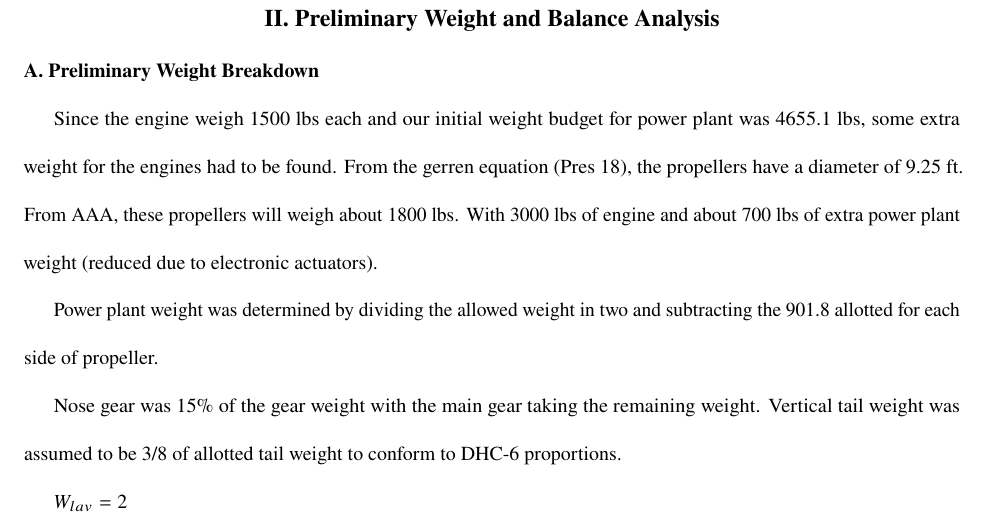
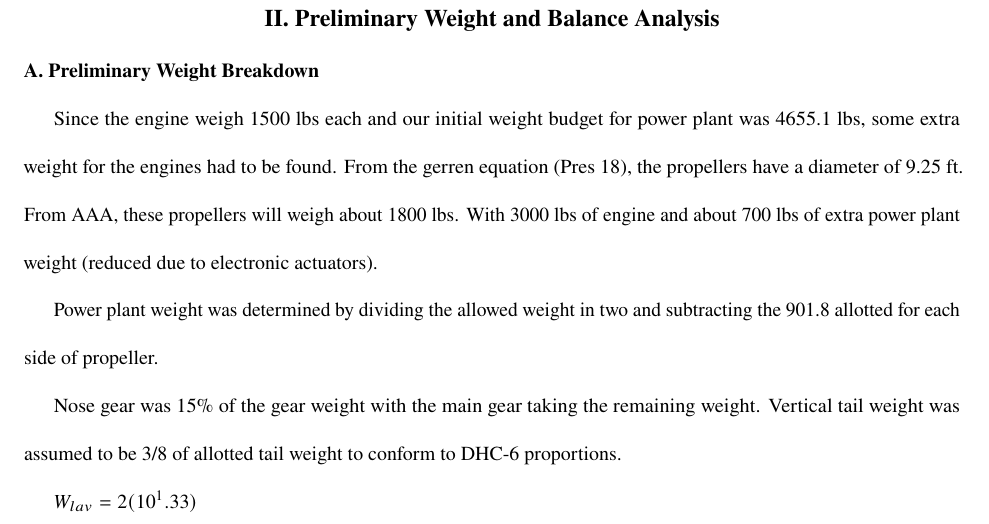
Before and after one commit to Jkillelea/asen4138_report3, a LaTeX paper (main.tex): part of page 5 of 6, cut so that both start at the same text. Compiled offline with pdfLaTeX.

Commit message:
Update on Overleaf.

```diff
--- a/main.tex
+++ b/main.tex
@@ -86,7 +86,7 @@ Power plant weight was determined by dividing the allowed weight in two and subt
 
 Nose gear was 15\% of the gear weight with the main gear taking the remaining weight. Vertical tail weight was assumed to be 3/8 of allotted tail weight to conform to DHC-6 proportions.
 
-$W_{lav} = 2$
+$W_{lav} = 2(10^1.33)$
 
 %If you are storing fuel in the fuselage, include a drawing of your fuel tank, including its estimated cg point. Don't forget to include its location in the fuselage for weight and balance calculations
 
```
